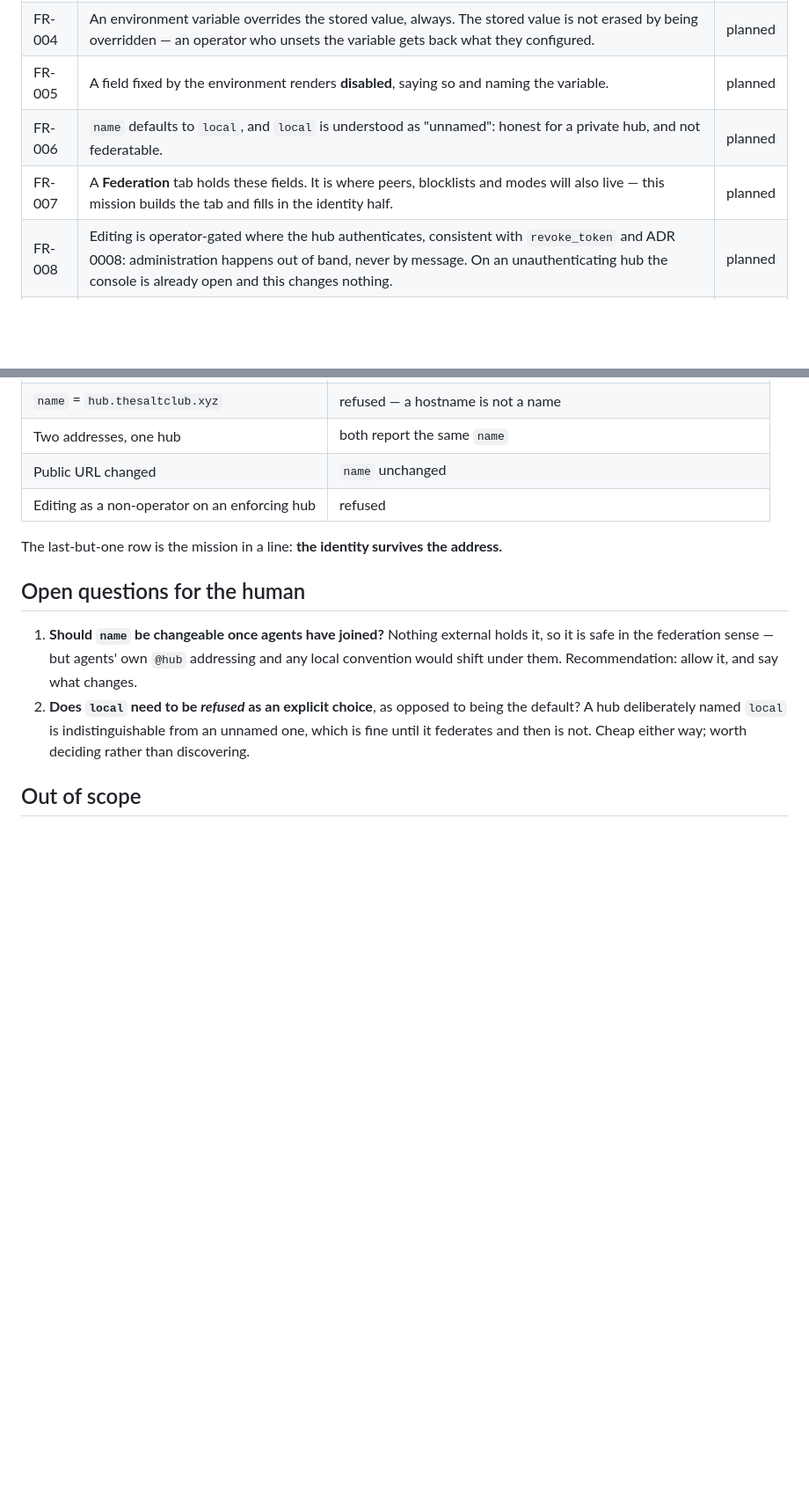
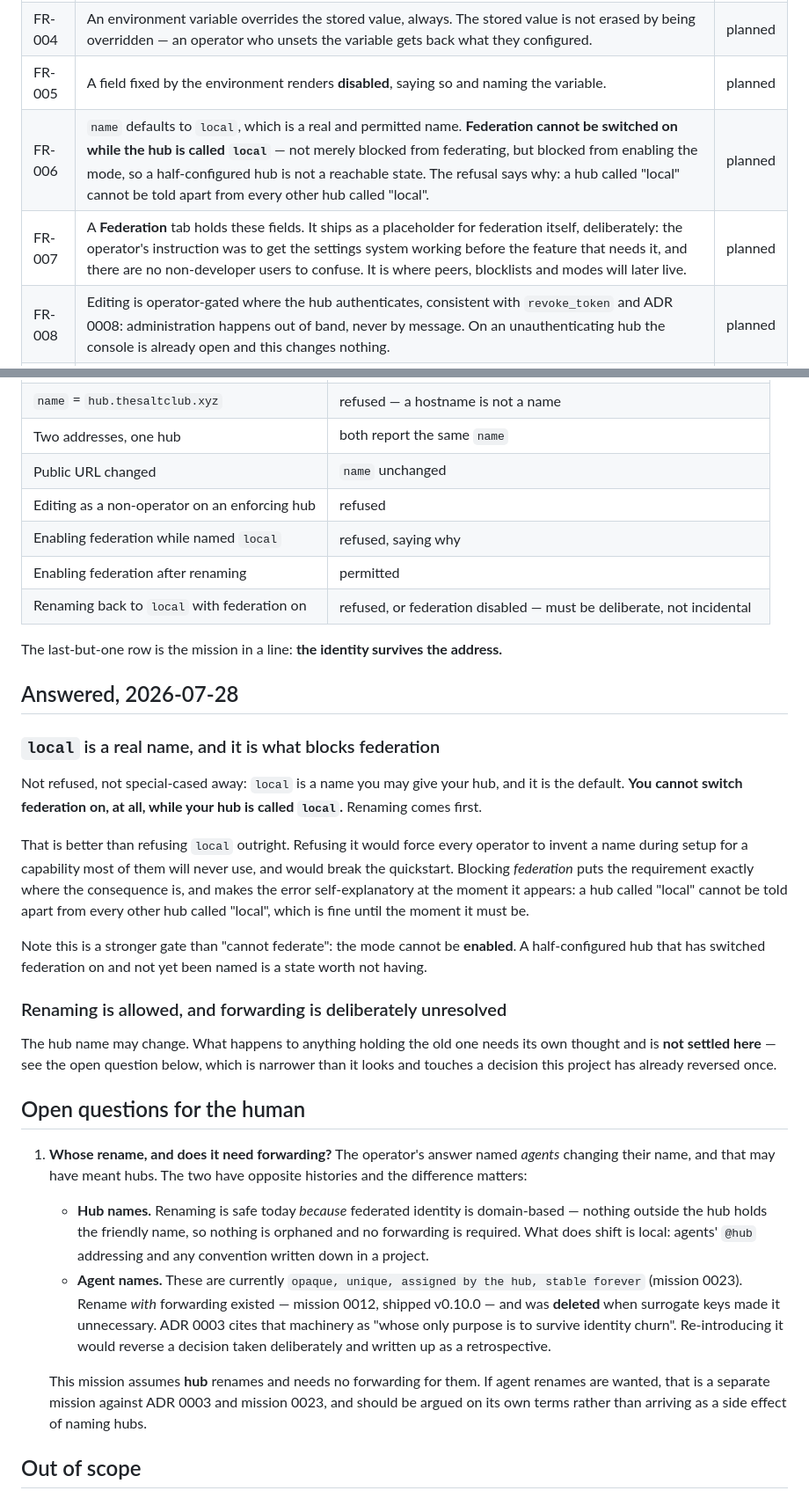
Before and after one commit to trebizondoculpepper/agent-inbox, a Markdown page: kitty-specs/a-hub-has-a-name-of-its-own-01KYMD90/spec.md, 2 parts joined by grey strips. Shown at 88% size. GitHub-like rendering; blank space fills up the shorter version.

Commit message:
spec(hub-name): local is a real name; it is federation that is gated
Operator answers to the two open questions, plus a scope confirmation.

local is not refused and not special-cased away: it is a name you may give your
hub and it is the default. What is blocked is switching federation ON while the
hub is called local. That puts the requirement where the consequence is rather
than forcing every operator to invent a name during setup for a capability most
will never use, and the error explains itself at the moment it appears — a hub
called local cannot be told apart from every other hub called local.

Stronger than 'cannot federate': the mode cannot be enabled. A hub that has
switched federation on and not yet been named is a state worth not having, so
it is not reachable.

The Federation tab ships as a placeholder deliberately. The operator's
instruction: get the settings system working before the feature that needs it,
and there are no non-developer users to confuse.

The rename question is recorded as still open, and narrowed. The answer named
AGENTS changing their name, which may have meant hubs, and the two have
opposite histories. Hub renames are safe precisely because federated identity is
domain-based — nothing outside holds the friendly name. Agent names are opaque
and stable forever (0023), and rename-with-forwarding existed (0012, v0.10.0)
and was deleted when surrogate keys made it unnecessary; ADR 0003 cites that
machinery by name. Re-introducing it would reverse a deliberate decision written
up as a retrospective, so it needs arguing on its own terms rather than arriving
as a side effect of naming hubs.

Co-Authored-By: Claude Opus 5 (1M context) <noreply@anthropic.com>
Claude-Session: https://claude.ai/code/session_01JZX8zWCR84kNxLejGyqGa6

```diff
--- a/kitty-specs/a-hub-has-a-name-of-its-own-01KYMD90/spec.md
+++ b/kitty-specs/a-hub-has-a-name-of-its-own-01KYMD90/spec.md
@@ -127,8 +127,8 @@ open config files to answer.
 | FR-003 | All three are settable from the console and persist across a restart. | planned |
 | FR-004 | An environment variable overrides the stored value, always. The stored value is not erased by being overridden — an operator who unsets the variable gets back what they configured. | planned |
 | FR-005 | A field fixed by the environment renders **disabled**, saying so and naming the variable. | planned |
-| FR-006 | `name` defaults to `local`, and `local` is understood as "unnamed": honest for a private hub, and not federatable. | planned |
-| FR-007 | A **Federation** tab holds these fields. It is where peers, blocklists and modes will also live — this mission builds the tab and fills in the identity half. | planned |
+| FR-006 | `name` defaults to `local`, which is a real and permitted name. **Federation cannot be switched on while the hub is called `local`** — not merely blocked from federating, but blocked from enabling the mode, so a half-configured hub is not a reachable state. The refusal says why: a hub called "local" cannot be told apart from every other hub called "local". | planned |
+| FR-007 | A **Federation** tab holds these fields. It ships as a placeholder for federation itself, deliberately: the operator's instruction was to get the settings system working before the feature that needs it, and there are no non-developer users to confuse. It is where peers, blocklists and modes will later live. | planned |
 | FR-008 | Editing is operator-gated where the hub authenticates, consistent with `revoke_token` and ADR 0008: administration happens out of band, never by message. On an unauthenticating hub the console is already open and this changes nothing. | planned |
 | FR-009 | `title` and `description` are free text and may be empty. Only `name` is load-bearing. | planned |
 | FR-010 | The onboarding prompt introduces the hub by `title` and `description` where set, so an arriving agent learns what the place is, not only how it authenticates. | planned |
@@ -154,18 +154,56 @@ open config files to answer.
 | Two addresses, one hub | both report the same `name` |
 | Public URL changed | `name` unchanged |
 | Editing as a non-operator on an enforcing hub | refused |
+| Enabling federation while named `local` | refused, saying why |
+| Enabling federation after renaming | permitted |
+| Renaming back to `local` with federation on | refused, or federation disabled — must be deliberate, not incidental |
 
 The last-but-one row is the mission in a line: **the identity survives the address.**
 
+## Answered, 2026-07-28
+
+### `local` is a real name, and it is what blocks federation
+
+Not refused, not special-cased away: `local` is a name you may give your hub, and it is
+the default. **You cannot switch federation on, at all, while your hub is called
+`local`.** Renaming comes first.
+
+That is better than refusing `local` outright. Refusing it would force every operator to
+invent a name during setup for a capability most of them will never use, and would break
+the quickstart. Blocking *federation* puts the requirement exactly where the consequence
+is, and makes the error self-explanatory at the moment it appears: a hub called "local"
+cannot be told apart from every other hub called "local", which is fine until the moment
+it must be.
+
+Note this is a stronger gate than "cannot federate": the mode cannot be **enabled**. A
+half-configured hub that has switched federation on and not yet been named is a state
+worth not having.
+
+### Renaming is allowed, and forwarding is deliberately unresolved
+
+The hub name may change. What happens to anything holding the old one needs its own
+thought and is **not settled here** — see the open question below, which is narrower than
+it looks and touches a decision this project has already reversed once.
+
 ## Open questions for the human
 
-1. **Should `name` be changeable once agents have joined?** Nothing external holds it, so
-   it is safe in the federation sense — but agents' own `@hub` addressing and any local
-   convention would shift under them. Recommendation: allow it, and say what changes.
-2. **Does `local` need to be *refused* as an explicit choice**, as opposed to being the
-   default? A hub deliberately named `local` is indistinguishable from an unnamed one,
-   which is fine until it federates and then is not. Cheap either way; worth deciding
-   rather than discovering.
+1. **Whose rename, and does it need forwarding?** The operator's answer named *agents*
+   changing their name, and that may have meant hubs. The two have opposite histories and
+   the difference matters:
+
+   - **Hub names.** Renaming is safe today *because* federated identity is domain-based —
+     nothing outside the hub holds the friendly name, so nothing is orphaned and no
+     forwarding is required. What does shift is local: agents' `@hub` addressing and any
+     convention written down in a project.
+   - **Agent names.** These are currently `opaque, unique, assigned by the hub, stable
+     forever` (mission 0023). Rename *with* forwarding existed — mission 0012, shipped
+     v0.10.0 — and was **deleted** when surrogate keys made it unnecessary. ADR 0003 cites
+     that machinery as "whose only purpose is to survive identity churn". Re-introducing
+     it would reverse a decision taken deliberately and written up as a retrospective.
+
+   This mission assumes **hub** renames and needs no forwarding for them. If agent renames
+   are wanted, that is a separate mission against ADR 0003 and mission 0023, and should be
+   argued on its own terms rather than arriving as a side effect of naming hubs.
 
 ## Out of scope
 
```
